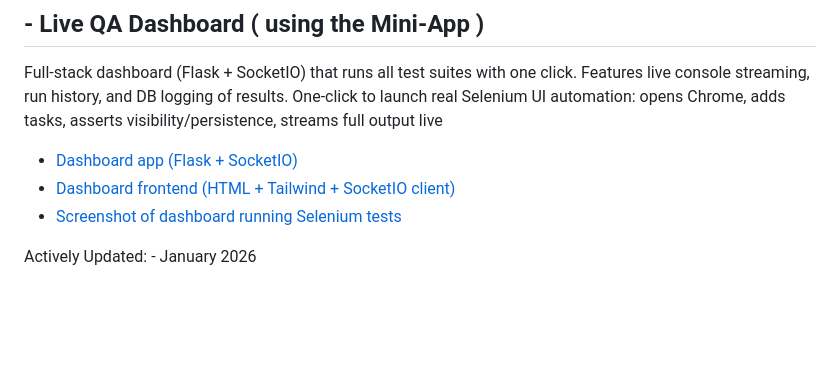
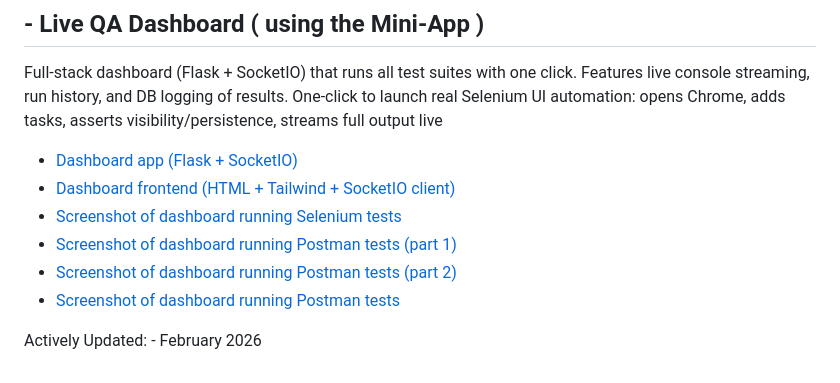
Before and after one commit to SkipTheVM/TESLA-QA-PORTFOLIO, a Markdown page: README.md, the part around the change. GitHub-like rendering; blank space fills up the shorter version.

Commit message:
Update README.md
ADding preview for the POstman and SQL buttons working.

```diff
--- a/README.md
+++ b/README.md
@@ -47,5 +47,8 @@ One-click to launch real Selenium UI automation: opens Chrome, adds tasks, asser
 - [Dashboard app (Flask + SocketIO)](qa-dashboard/dashboard.py)
 - [Dashboard frontend (HTML + Tailwind + SocketIO client)](qa-dashboard/templates/index.html)
 - [Screenshot of dashboard running Selenium tests](qa-dashboard/Dashboard_Selenium_Preview.png)
+- [Screenshot of dashboard running Postman tests (part 1)](qa-dashboard/Dashboard_Postman_Preview1.png)
+- [Screenshot of dashboard running Postman tests (part 2)](qa-dashboard/Dashboard_Postman_Preview2.png)
+- [Screenshot of dashboard running Postman tests](qa-dashboard/Dashboard_SQL_preview.png)
 
-Actively Updated: - January 2026
+Actively Updated: - February 2026
```
